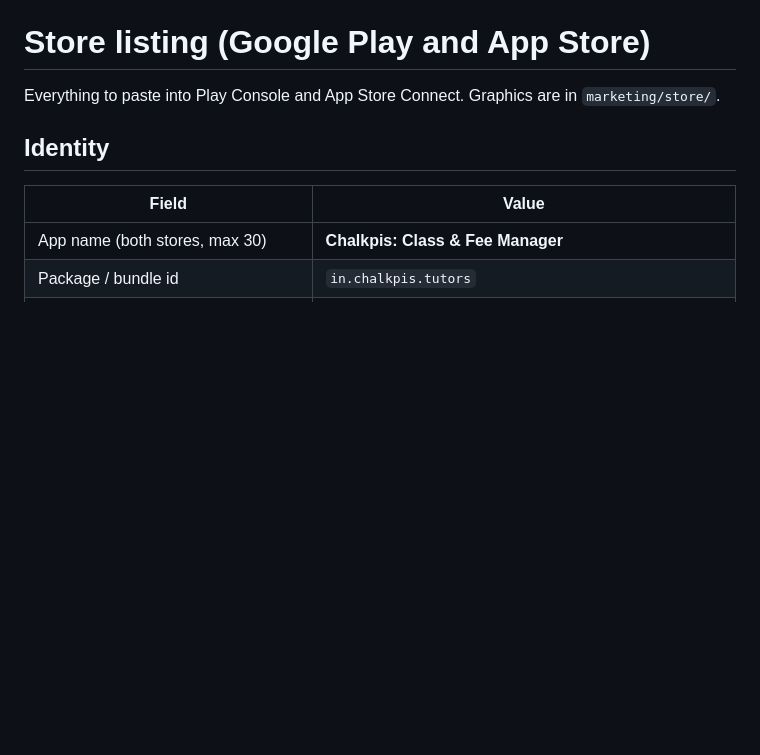
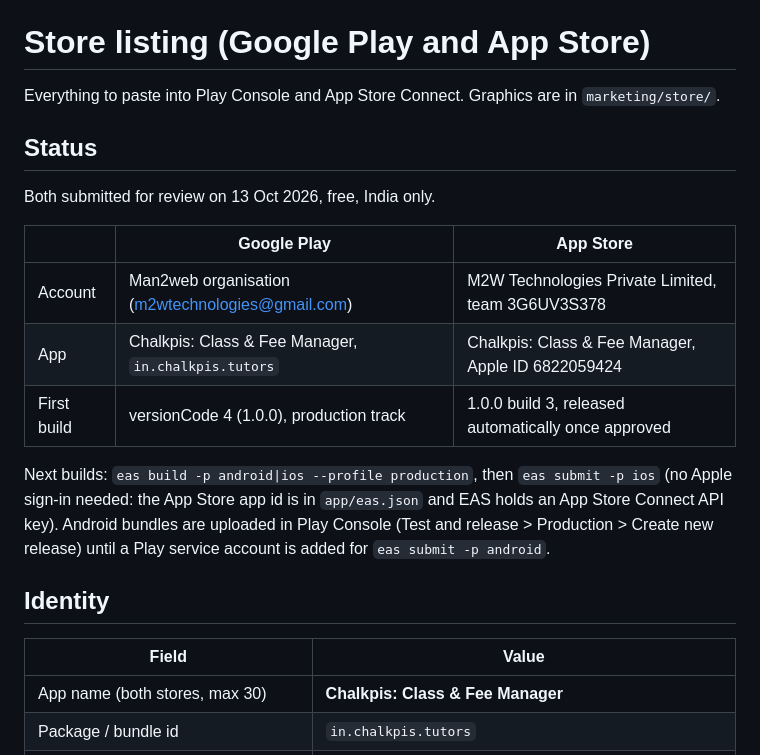
Before and after one commit to Man2Web/chalkpis_tutor, a Markdown page: docs/STORE-LISTING.md, the part around the change. Drawn GitHub-style; blank space fills up the shorter version.

```diff
--- a/docs/STORE-LISTING.md
+++ b/docs/STORE-LISTING.md
@@ -1,6 +1,21 @@
 # Store listing (Google Play and App Store)
 
 Everything to paste into Play Console and App Store Connect. Graphics are in `marketing/store/`.
+
+## Status
+
+Both submitted for review on 13 Oct 2026, free, India only.
+
+| | Google Play | App Store |
+| --- | --- | --- |
+| Account | Man2web organisation (m2wtechnologies@gmail.com) | M2W Technologies Private Limited, team 3G6UV3S378 |
+| App | Chalkpis: Class & Fee Manager, `in.chalkpis.tutors` | Chalkpis: Class & Fee Manager, Apple ID 6822059424 |
+| First build | versionCode 4 (1.0.0), production track | 1.0.0 build 3, released automatically once approved |
+
+Next builds: `eas build -p android|ios --profile production`, then `eas submit -p ios` (no Apple sign-in needed: the
+App Store app id is in `app/eas.json` and EAS holds an App Store Connect API key). Android bundles are uploaded in
+Play Console (Test and release > Production > Create new release) until a Play service account is added for
+`eas submit -p android`.
 
 ## Identity
 
```
Also changed, not shown: docs/deploy/README.md (+24 -5 lines).
